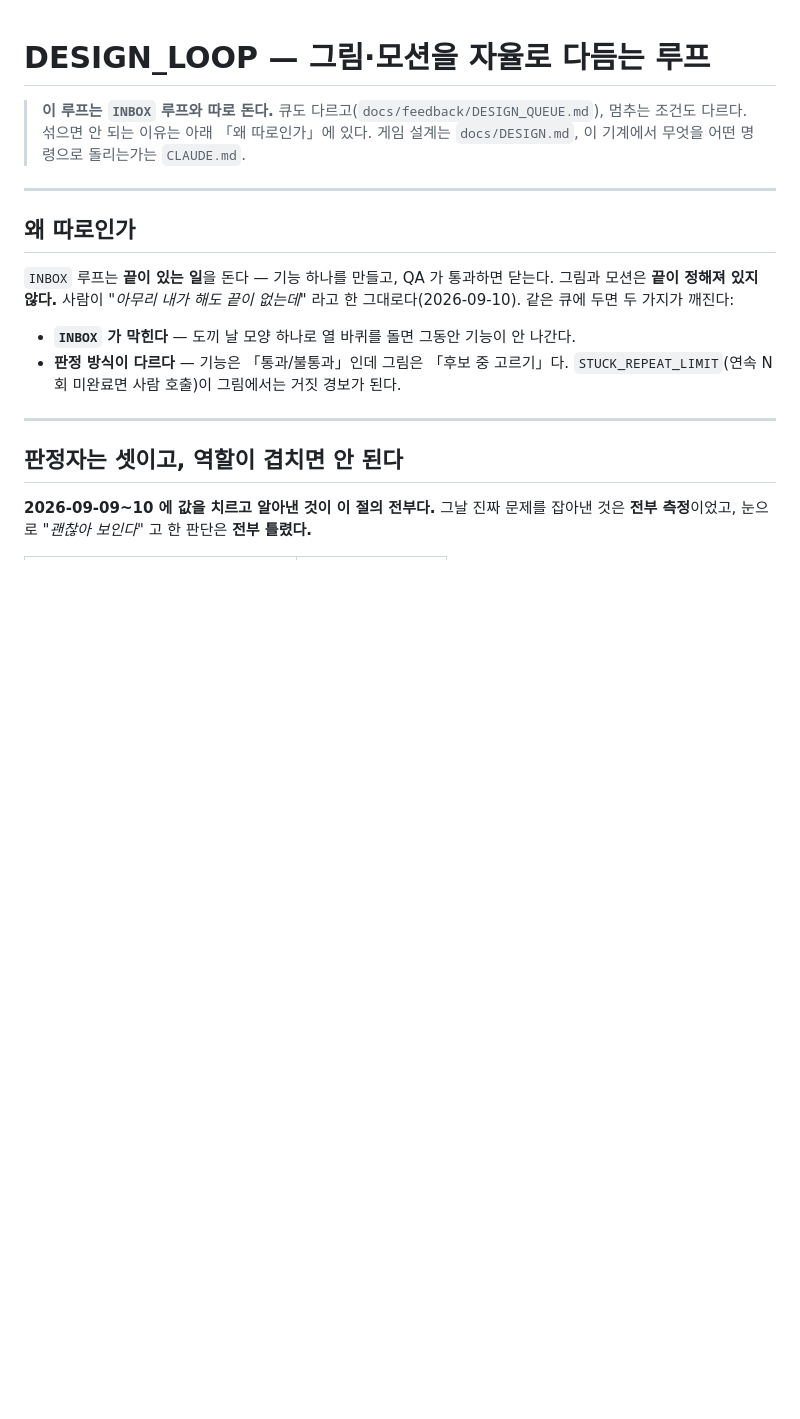
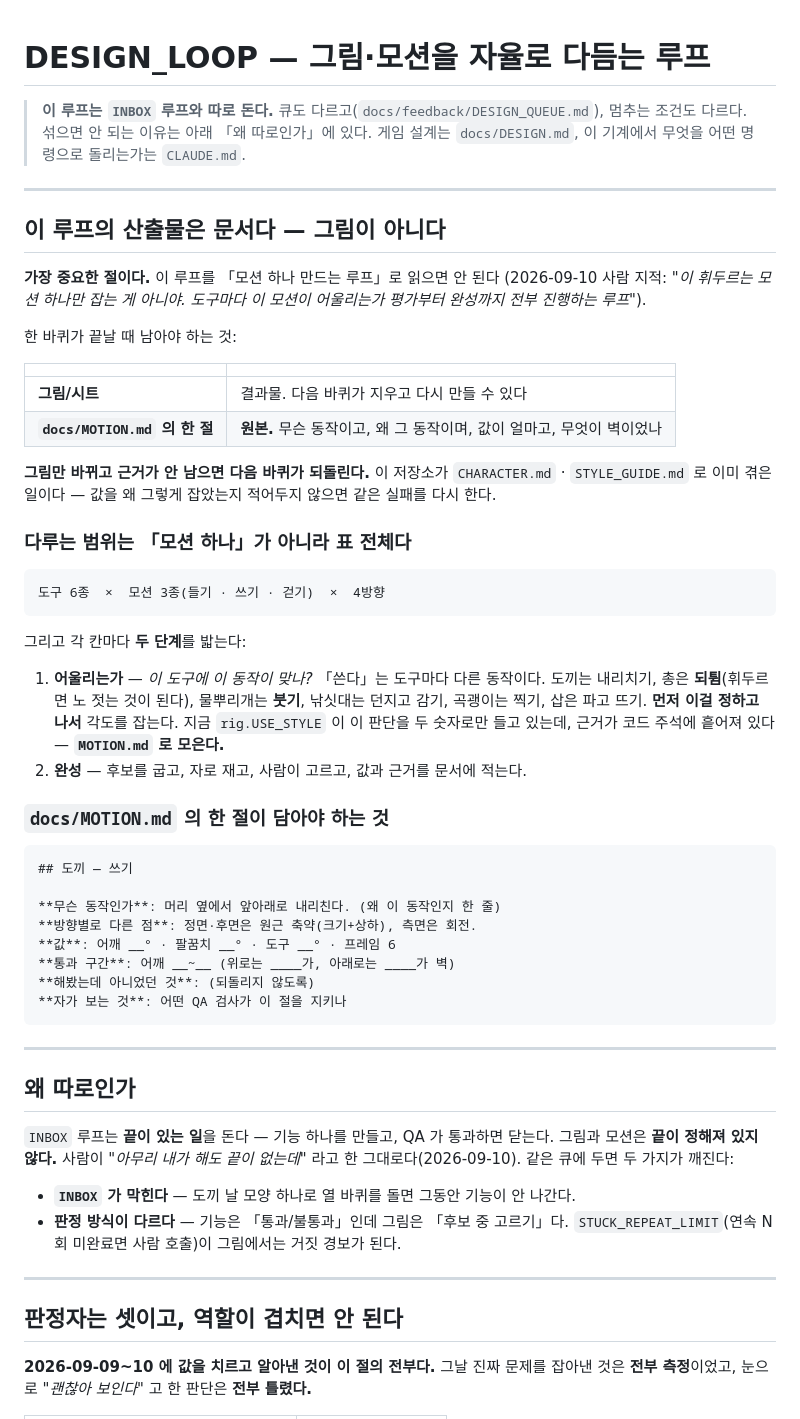
Before and after one commit to kimtuna/Gunfarm, a Markdown page: docs/DESIGN_LOOP.md, the part around the change. Rendered like a GitHub page; blank space fills up the shorter version.

````diff
--- a/docs/DESIGN_LOOP.md
+++ b/docs/DESIGN_LOOP.md
@@ -3,6 +3,53 @@
 > **이 루프는 `INBOX` 루프와 따로 돈다.** 큐도 다르고(`docs/feedback/DESIGN_QUEUE.md`),
 > 멈추는 조건도 다르다. 섞으면 안 되는 이유는 아래 「왜 따로인가」에 있다.
 > 게임 설계는 `docs/DESIGN.md`, 이 기계에서 무엇을 어떤 명령으로 돌리는가는 `CLAUDE.md`.
+
+---
+
+## 이 루프의 산출물은 **문서**다 — 그림이 아니다
+
+**가장 중요한 절이다.** 이 루프를 「모션 하나 만드는 루프」로 읽으면 안 된다
+(2026-09-10 사람 지적: *"이 휘두르는 모션 하나만 잡는 게 아니야. 도구마다 이 모션이
+어울리는가 평가부터 완성까지 전부 진행하는 루프"*).
+
+한 바퀴가 끝날 때 남아야 하는 것:
+
+| | |
+|---|---|
+| **그림/시트** | 결과물. 다음 바퀴가 지우고 다시 만들 수 있다 |
+| **`docs/MOTION.md` 의 한 절** | **원본.** 무슨 동작이고, 왜 그 동작이며, 값이 얼마고, 무엇이 벽이었나 |
+
+**그림만 바뀌고 근거가 안 남으면 다음 바퀴가 되돌린다.** 이 저장소가 `CHARACTER.md`
+· `STYLE_GUIDE.md` 로 이미 겪은 일이다 — 값을 왜 그렇게 잡았는지 적어두지 않으면
+같은 실패를 다시 한다.
+
+### 다루는 범위는 「모션 하나」가 아니라 **표 전체**다
+
+```
+도구 6종  ×  모션 3종(들기 · 쓰기 · 걷기)  ×  4방향
+```
+
+그리고 각 칸마다 **두 단계**를 밟는다:
+
+1. **어울리는가** — *이 도구에 이 동작이 맞나?* 「쓴다」는 도구마다 다른 동작이다.
+   도끼는 내리치기, 총은 **되튐**(휘두르면 노 젓는 것이 된다), 물뿌리개는 **붓기**,
+   낚싯대는 던지고 감기, 곡괭이는 찍기, 삽은 파고 뜨기. **먼저 이걸 정하고 나서**
+   각도를 잡는다. 지금 `rig.USE_STYLE` 이 이 판단을 두 숫자로만 들고 있는데,
+   근거가 코드 주석에 흩어져 있다 — **`MOTION.md` 로 모은다.**
+2. **완성** — 후보를 굽고, 자로 재고, 사람이 고르고, 값과 근거를 문서에 적는다.
+
+### `docs/MOTION.md` 의 한 절이 담아야 하는 것
+
+```markdown
+## 도끼 — 쓰기
+
+**무슨 동작인가**: 머리 옆에서 앞아래로 내리친다. (왜 이 동작인지 한 줄)
+**방향별로 다른 점**: 정면·후면은 원근 축약(크기+상하), 측면은 회전.
+**값**: 어깨 __° · 팔꿈치 __° · 도구 __° · 프레임 6
+**통과 구간**: 어깨 __~__ (위로는 ____가, 아래로는 ____가 벽)
+**해봤는데 아니었던 것**: (되돌리지 않도록)
+**자가 보는 것**: 어떤 QA 검사가 이 절을 지키나
+```
 
 ---
 
````
Also changed, not shown: docs/feedback/DESIGN_QUEUE.md (+123 -86 lines).
